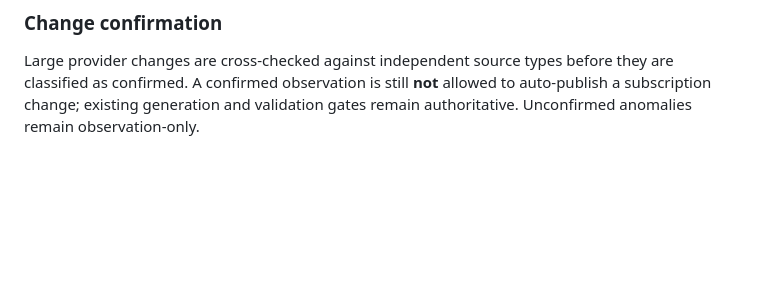
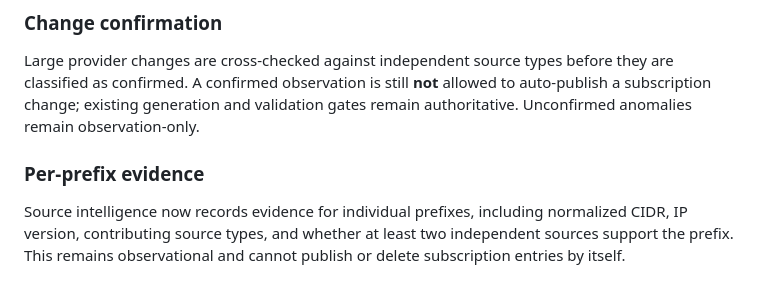
Before and after one commit to avgustvishne/CDN-Cloud-MagiTrickle, a Markdown page: README.md, the part around the change. GitHub-like rendering; blank space fills up the shorter version.

Commit message:
docs: document per-prefix evidence

```diff
--- a/README.md
+++ b/README.md
@@ -139,3 +139,8 @@ Safety guarantees:
 ### Change confirmation
 
 Large provider changes are cross-checked against independent source types before they are classified as confirmed. A confirmed observation is still **not** allowed to auto-publish a subscription change; existing generation and validation gates remain authoritative. Unconfirmed anomalies remain observation-only.
+
+
+### Per-prefix evidence
+
+Source intelligence now records evidence for individual prefixes, including normalized CIDR, IP version, contributing source types, and whether at least two independent sources support the prefix. This remains observational and cannot publish or delete subscription entries by itself.
```
